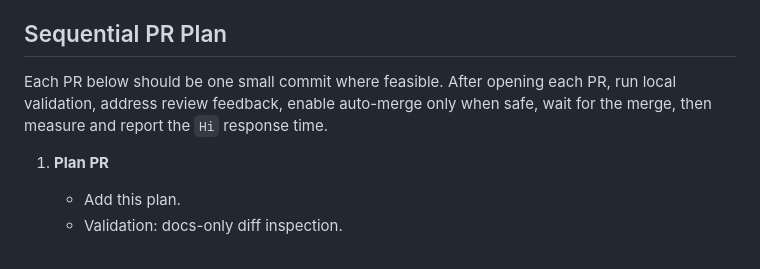
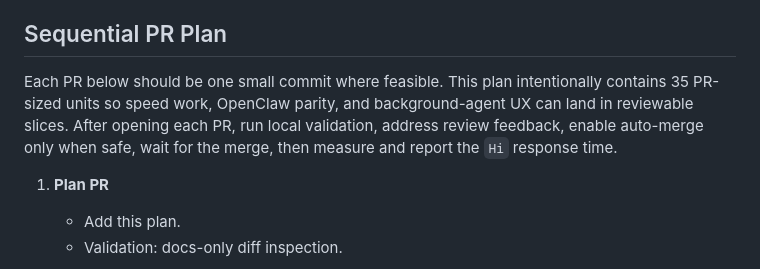
Before and after one commit to gikl-ai/scienceswarm, a Markdown page: docs/chat-speed-openclaw-tui-plan.md, the part around one of its changes. Rendered like a GitHub page.

```diff
--- a/docs/chat-speed-openclaw-tui-plan.md
+++ b/docs/chat-speed-openclaw-tui-plan.md
@@ -110,9 +110,11 @@ thinking and activity panels. It must:
 
 ## Sequential PR Plan
 
-Each PR below should be one small commit where feasible. After opening each PR,
-run local validation, address review feedback, enable auto-merge only when safe,
-wait for the merge, then measure and report the `Hi` response time.
+Each PR below should be one small commit where feasible. This plan intentionally
+contains 35 PR-sized units so speed work, OpenClaw parity, and background-agent
+UX can land in reviewable slices. After opening each PR, run local validation,
+address review feedback, enable auto-merge only when safe, wait for the merge,
+then measure and report the `Hi` response time.
 
 1. **Plan PR**
    - Add this plan.
```
Also changed, not shown: other parts of docs/chat-speed-openclaw-tui-plan.md (+48 -0 lines).
